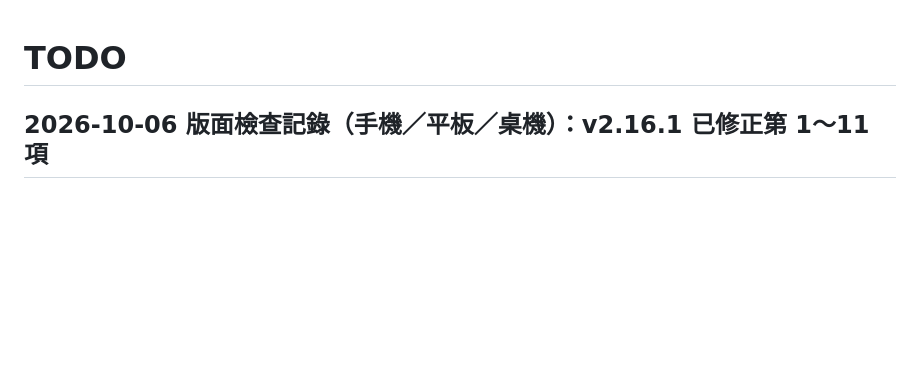
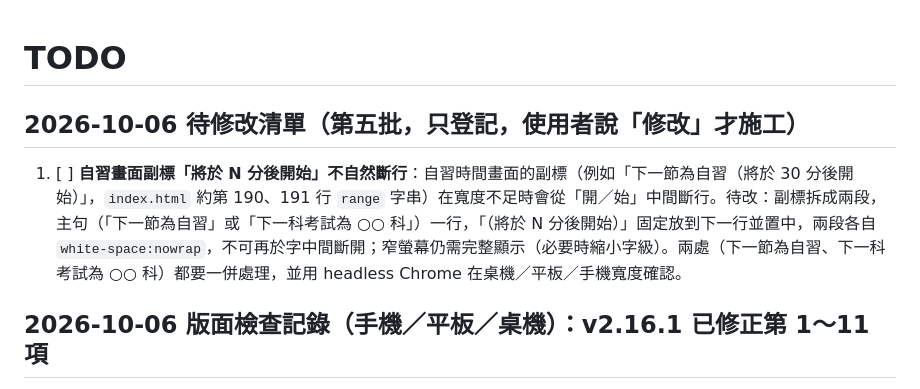
Before and after one commit to derliang/exam-helper-clock, a Markdown page: TODO.md, the part around the change. Rendered like a GitHub page; blank space fills up the shorter version.

Commit message:
TODO：登記自習副標「將於 N 分後開始」改為下一行置中、不斷字
Co-Authored-By: Claude Sonnet 5.5 <noreply@anthropic.com>

```diff
--- a/TODO.md
+++ b/TODO.md
@@ -1,4 +1,8 @@
 # TODO
+
+## 2026-10-06 待修改清單（第五批，只登記，使用者說「修改」才施工）
+
+1. [ ] **自習畫面副標「將於 N 分後開始」不自然斷行**：自習時間畫面的副標（例如「下一節為自習（將於 30 分後開始）」，`index.html` 約第 190、191 行 `range` 字串）在寬度不足時會從「開／始」中間斷行。待改：副標拆成兩段，主句（「下一節為自習」或「下一科考試為 ○○ 科」）一行，「（將於 N 分後開始）」固定放到下一行並置中，兩段各自 `white-space:nowrap`，不可再於字中間斷開；窄螢幕仍需完整顯示（必要時縮小字級）。兩處（下一節為自習、下一科考試為 ○○ 科）都要一併處理，並用 headless Chrome 在桌機／平板／手機寬度確認。
 
 ## 2026-10-06 版面檢查記錄（手機／平板／桌機）：v2.16.1 已修正第 1～11 項
 
```
